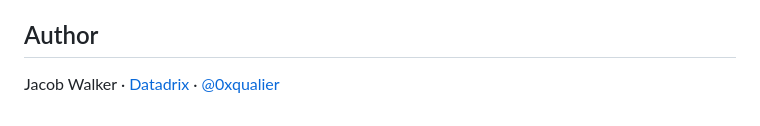
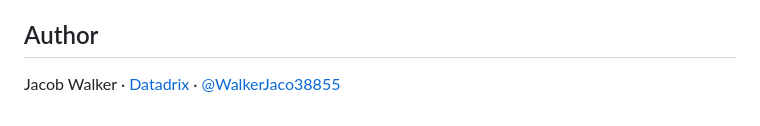
Before and after one commit to vortexpixelz/mcore-1, a Markdown page: README.md, the part around the change. Rendered like a GitHub page.

```diff
--- a/README.md
+++ b/README.md
@@ -107,4 +107,4 @@ MIT
 
 ## Author
 
-Jacob Walker · [Datadrix](https://github.com/vortexpixelz) · [@0xqualier](https://x.com/0xqualier)
+Jacob Walker · [Datadrix](https://github.com/vortexpixelz) · [@WalkerJaco38855](https://x.com/WalkerJaco38855)
```
